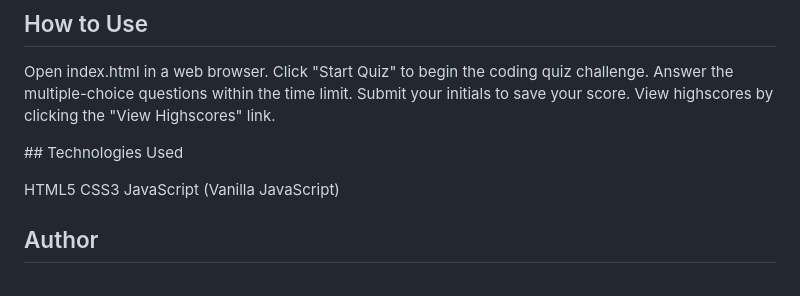
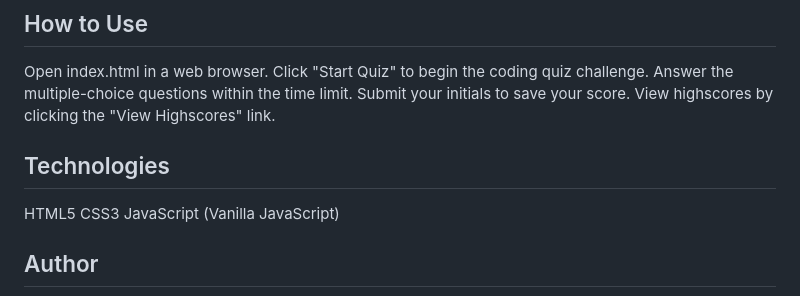
Before and after one commit to prodeveloper2023/Timed-QuizGame, a Markdown page: README.md, the part around the change. GitHub-like rendering.

```diff
--- a/README.md
+++ b/README.md
@@ -78,7 +78,7 @@ Answer the multiple-choice questions within the time limit.
 Submit your initials to save your score.
 View highscores by clicking the "View Highscores" link.
 
-## Technologies Used
+## Technologies
 
 HTML5
 CSS3
```
